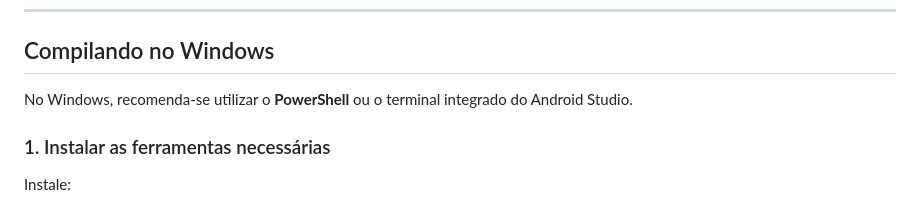
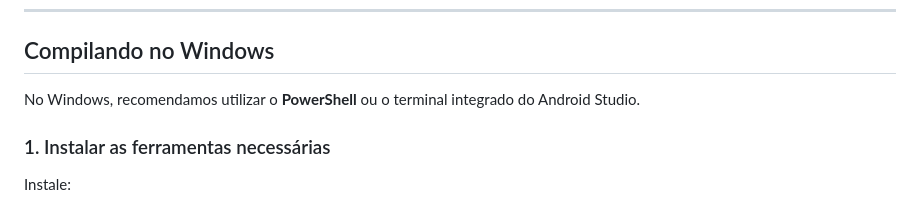
Before and after one commit to Nictend/AUTOPETS, a Markdown page: README.md, the part around the change. GitHub-like rendering.

Commit message:
Mudei readme

```diff
--- a/README.md
+++ b/README.md
@@ -99,7 +99,7 @@ q  → Encerrar a execução
 
 ## Compilando no Windows
 
-No Windows, recomenda-se utilizar o **PowerShell** ou o terminal integrado do Android Studio.
+No Windows, recomendamos utilizar o **PowerShell** ou o terminal integrado do Android Studio.
 
 ### 1. Instalar as ferramentas necessárias
 
```
